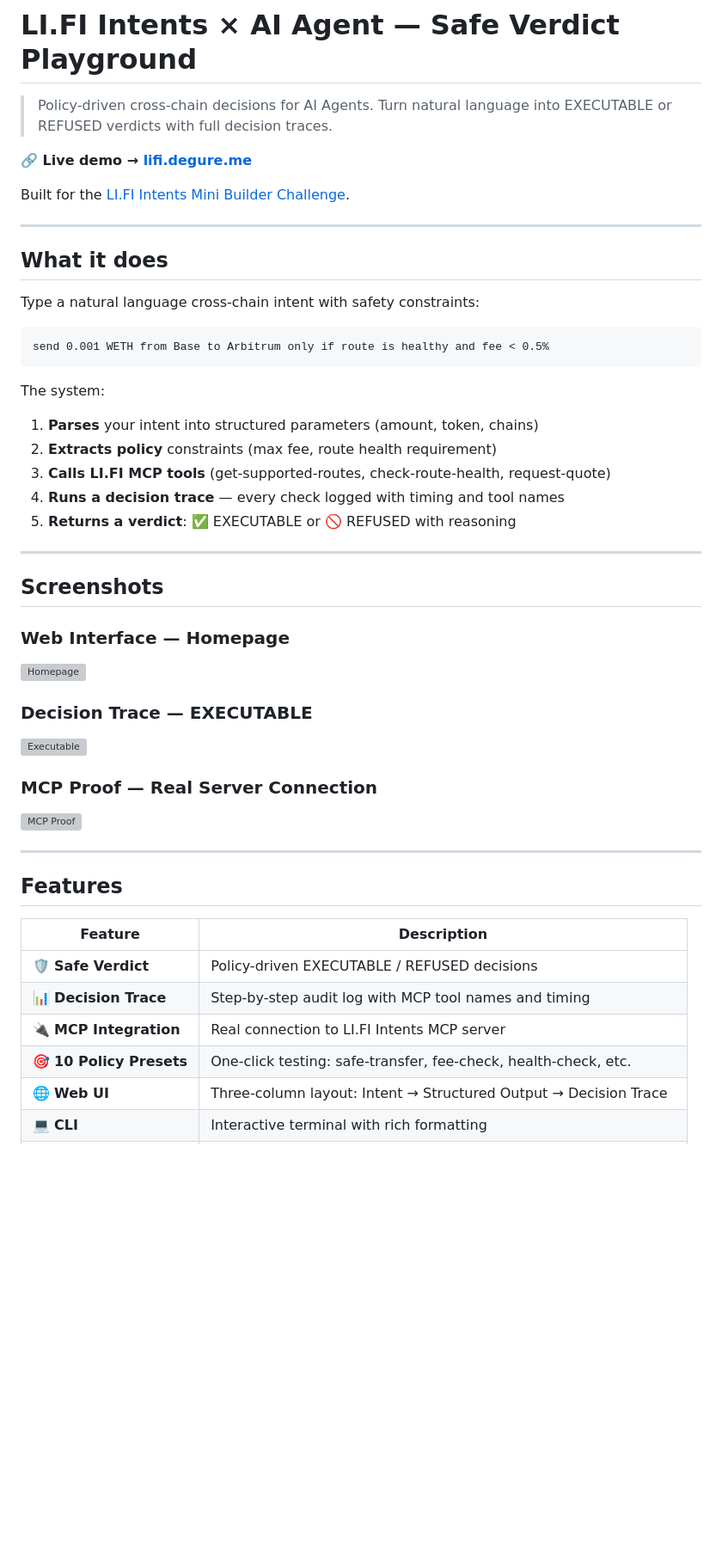
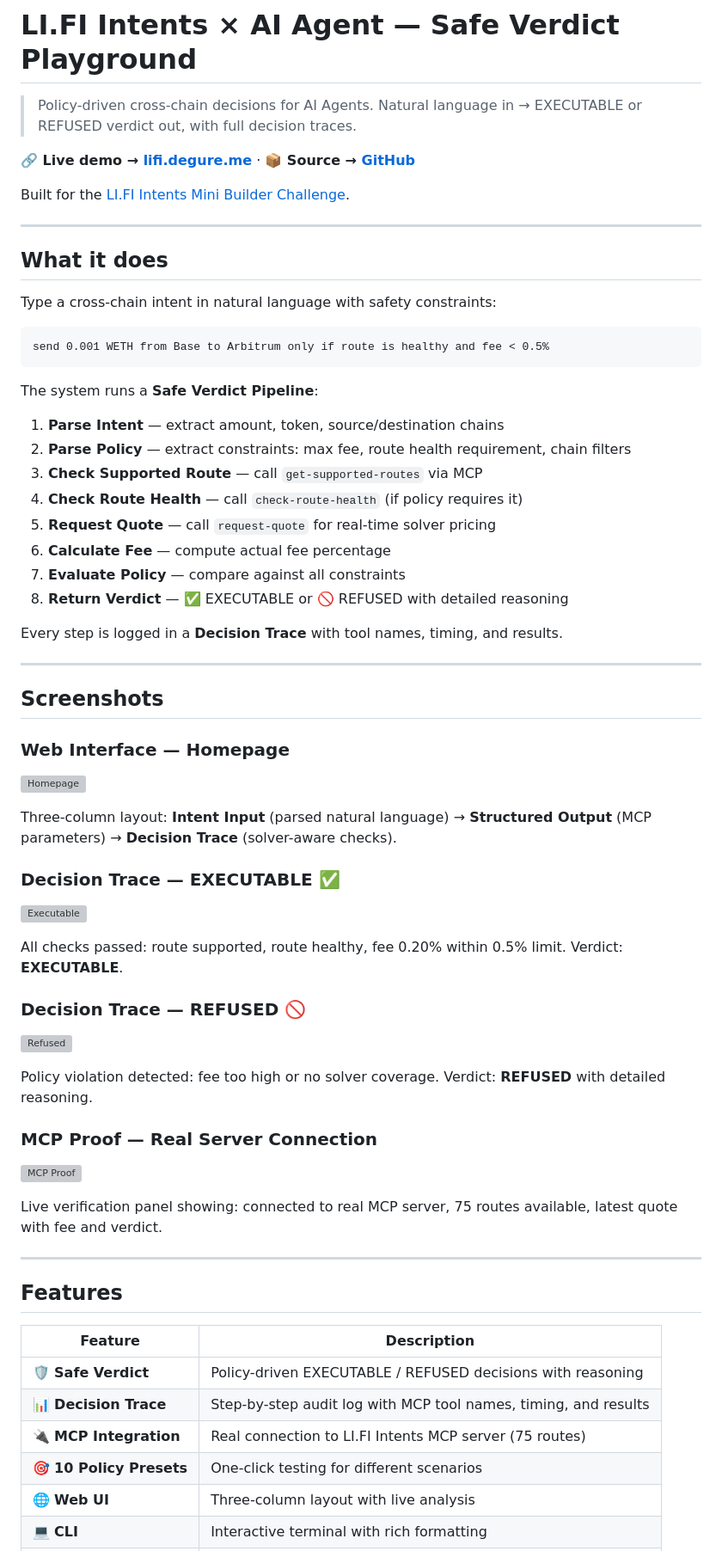
Before and after one commit to tiyadegure/lifi-intents-demo, a Markdown page: README.md, the part around one of its changes. Shown at 86% size. Rendered like a GitHub page; blank space fills up the shorter version; grey boxes are pictures that could not be loaded.

````diff
--- a/README.md
+++ b/README.md
@@ -1,9 +1,9 @@
 # LI.FI Intents × AI Agent — Safe Verdict Playground
 
 > Policy-driven cross-chain decisions for AI Agents.
-> Turn natural language into EXECUTABLE or REFUSED verdicts with full decision traces.
+> Natural language in → EXECUTABLE or REFUSED verdict out, with full decision traces.
 
-**🔗 Live demo → [lifi.degure.me](https://lifi.degure.me)**
+**🔗 Live demo → [lifi.degure.me](https://lifi.degure.me)** · **📦 Source → [GitHub](https://github.com/tiyadegure/lifi-intents-demo)**
 
 Built for the [LI.FI Intents Mini Builder Challenge](https://lifi.notion.site/LI-FI-Intents-Mini-Builder-Challenge-366f0ff14ac78168a0cdd9f44a3c1f13).
 
@@ -11,19 +11,24 @@ Built for the [LI.FI Intents Mini Builder Challenge](https://lifi.notion.site/LI
 
 ## What it does
 
-Type a natural language cross-chain intent with safety constraints:
+Type a cross-chain intent in natural language with safety constraints:
 
 ```
 send 0.001 WETH from Base to Arbitrum only if route is healthy and fee < 0.5%
 ```
 
-The system:
+The system runs a **Safe Verdict Pipeline**:
 
-1. **Parses** your intent into structured parameters (amount, token, chains)
-2. **Extracts policy** constraints (max fee, route health requirement)
-3. **Calls LI.FI MCP tools** (get-supported-routes, check-route-health, request-quote)
-4. **Runs a decision trace** — every check logged with timing and tool names
-5. **Returns a verdict**: ✅ EXECUTABLE or 🚫 REFUSED with reasoning
+1. **Parse Intent** — extract amount, token, source/destination chains
+2. **Parse Policy** — extract constraints: max fee, route health requirement, chain filters
+3. **Check Supported Route** — call `get-supported-routes` via MCP
+4. **Check Route Health** — call `check-route-health` (if policy requires it)
+5. **Request Quote** — call `request-quote` for real-time solver pricing
+6. **Calculate Fee** — compute actual fee percentage
+7. **Evaluate Policy** — compare against all constraints
+8. **Return Verdict** — ✅ EXECUTABLE or 🚫 REFUSED with detailed reasoning
+
+Every step is logged in a **Decision Trace** with tool names, timing, and results.
 
 ---
 
@@ -32,11 +37,22 @@ The system:
 ### Web Interface — Homepage
 ![Homepage](remotion/public/recordings/ui-homepage.png)
 
-### Decision Trace — EXECUTABLE
+Three-column layout: **Intent Input** (parsed natural language) → **Structured Output** (MCP parameters) → **Decision Trace** (solver-aware checks).
+
+### Decision Trace — EXECUTABLE ✅
 ![Executable](remotion/public/recordings/ui-result-executable.png)
+
+All checks passed: route supported, route healthy, fee 0.20% within 0.5% limit. Verdict: **EXECUTABLE**.
+
+### Decision Trace — REFUSED 🚫
+![Refused](remotion/public/recordings/ui-result-refused.png)
+
+Policy violation detected: fee too high or no solver coverage. Verdict: **REFUSED** with detailed reasoning.
 
 ### MCP Proof — Real Server Connection
 ![MCP Proof](remotion/public/recordings/ui-mcp-proof.png)
+
+Live verification panel showing: connected to real MCP server, 75 routes available, latest quote with fee and verdict.
 
 ---
 
@@ -44,9 +60,9 @@ The system:
 
 | Feature | Description |
 |---------|-------------|
-| 🛡️ **Safe Verdict** | Policy-driven EXECUTABLE / REFUSED decisions |
-| 📊 **Decision Trace** | Step-by-step audit log with MCP tool names and timing |
-| 🔌 **MCP Integration** | Real connection to LI.FI Intents MCP server |
-| 🎯 **10 Policy Presets** | One-click testing: safe-transfer, fee-check, health-check, etc. |
-| 🌐 **Web UI** | Three-column layout: Intent → Structured Output → Decision Trace |
+| 🛡️ **Safe Verdict** | Policy-driven EXECUTABLE / REFUSED decisions with reasoning |
+| 📊 **Decision Trace** | Step-by-step audit log with MCP tool names, timing, and results |
+| 🔌 **MCP Integration** | Real connection to LI.FI Intents MCP server (75 routes) |
+| 🎯 **10 Policy Presets** | One-click testing for different scenarios |
+| 🌐 **Web UI** | Three-column layout with live analysis |
 | 💻 **CLI** | Interactive terminal with rich formatting |
````
Also changed, not shown: other parts of README.md (+110 -18 lines).
